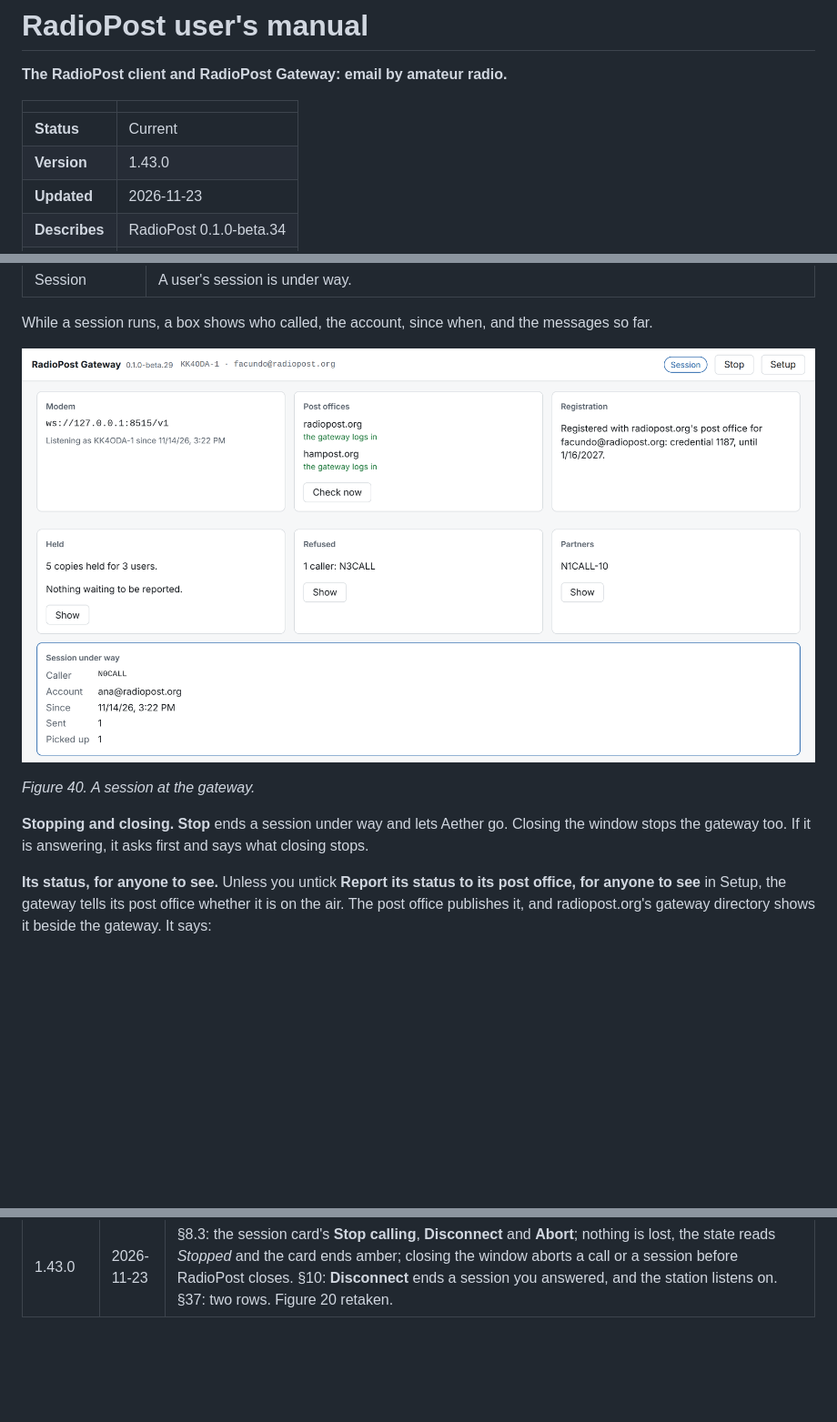
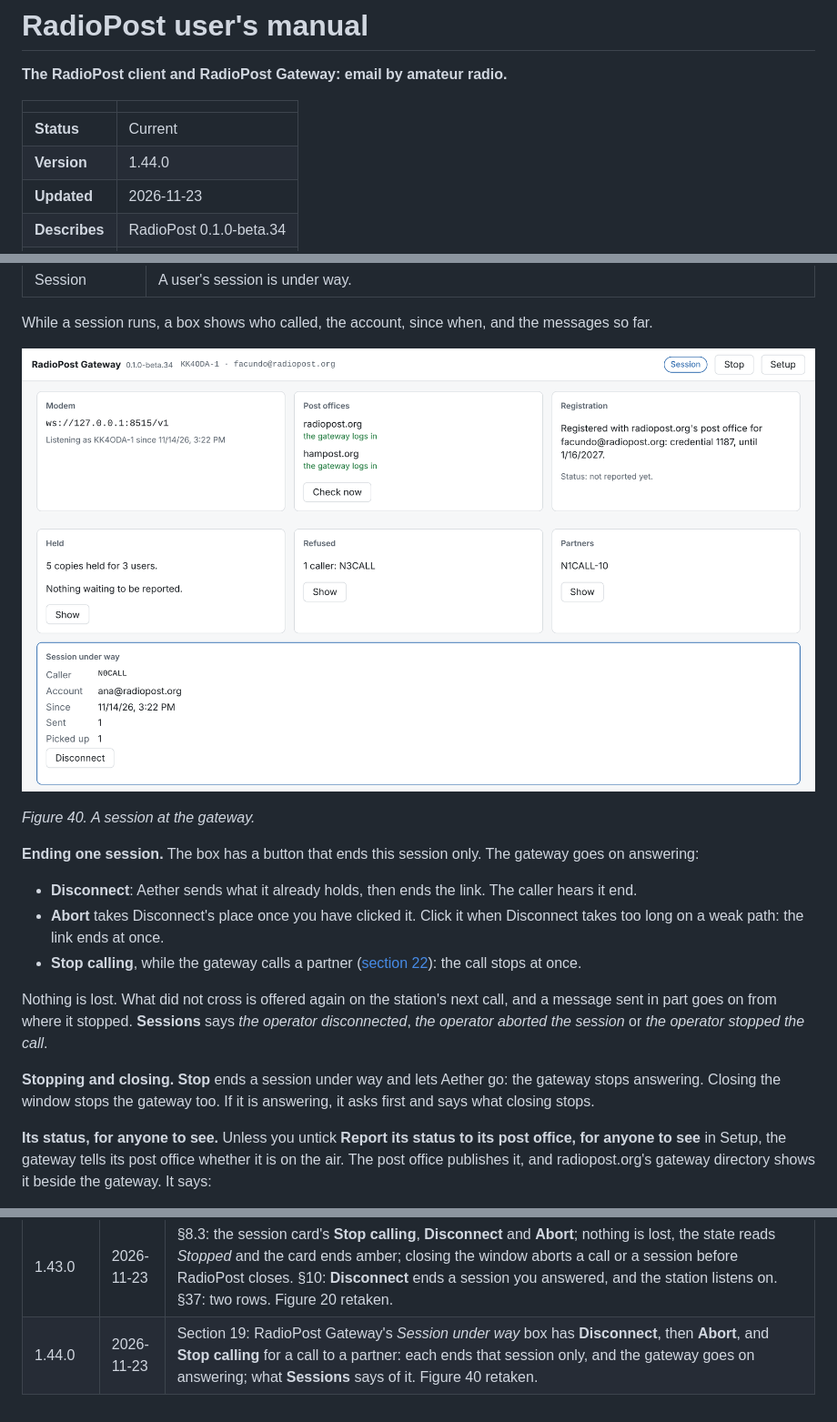
Before and after one commit to KK4ODA/RadioPost, a Markdown page: docs/manual/manual.md, 3 parts joined by grey strips. Shown at 91% size. Drawn GitHub-style; pictures changed too: docs/manual/screens/gateway-session.png; blank space fills up the shorter version.

```diff
--- a/docs/manual/manual.md
+++ b/docs/manual/manual.md
@@ -5,7 +5,7 @@
 | | |
 |---|---|
 | **Status** | Current |
-| **Version** | 1.43.0 |
+| **Version** | 1.44.0 |
 | **Updated** | 2026-11-23 |
 | **Describes** | RadioPost 0.1.0-beta.34 |
 | **Licence** | CC BY 4.0 |
@@ -1606,8 +1606,22 @@ While a session runs, a box shows who called, the account, since when, and the m
 
 *Figure 40. A session at the gateway.*
 
-**Stopping and closing.** **Stop** ends a session under way and lets Aether go. Closing the
-window stops the gateway too. If it is answering, it asks first and says what closing stops.
+**Ending one session.** The box has a button that ends this session only. The gateway goes on
+answering:
+
+- **Disconnect**: Aether sends what it already holds, then ends the link. The caller hears it end.
+- **Abort** takes Disconnect's place once you have clicked it. Click it when Disconnect takes too
+  long on a weak path: the link ends at once.
+- **Stop calling**, while the gateway calls a partner ([section 22](#22-partners-forwarding-by-radio)):
+  the call stops at once.
+
+Nothing is lost. What did not cross is offered again on the station's next call, and a message
+sent in part goes on from where it stopped. **Sessions** says *the operator disconnected*, *the
+operator aborted the session* or *the operator stopped the call*.
+
+**Stopping and closing.** **Stop** ends a session under way and lets Aether go: the gateway stops
+answering. Closing the window stops the gateway too. If it is answering, it asks first and says
+what closing stops.
 
 **Its status, for anyone to see.** Unless you untick **Report its status to its post office, for
 anyone to see** in Setup, the gateway tells its post office whether it is on the air. The post
@@ -2502,3 +2516,4 @@ manual in the same commit. The rule is in `CONTRIBUTING.md`.
 | 1.41.0 | 2026-11-21 | §8.3: the session card's colours. The arc that spins while calling is amber and blue once in session, no longer the colour of transmitting; the ring of the way not moving is faded; at the end both rings are green, amber or red by how the session went. Figure 20 retaken. |
 | 1.42.0 | 2026-11-23 | **Call** remembers each kind of call. §6, §8.2: choosing **A gateway** brings back the last gateway called, on the channel it was called on, or the one you had put there before switching; **▾** lists the gateways called before, newest first, and picking one tunes its channel. §10: choosing **P2P** brings back the last station called with that call's dial and bandwidth, and **▾** lists the others (new Figure 26; later figures renumbered). §40 to match. Figures 19 and 25 retaken. |
 | 1.43.0 | 2026-11-23 | §8.3: the session card's **Stop calling**, **Disconnect** and **Abort**; nothing is lost, the state reads *Stopped* and the card ends amber; closing the window aborts a call or a session before RadioPost closes. §10: **Disconnect** ends a session you answered, and the station listens on. §37: two rows. Figure 20 retaken. |
+| 1.44.0 | 2026-11-23 | Section 19: RadioPost Gateway's *Session under way* box has **Disconnect**, then **Abort**, and **Stop calling** for a call to a partner: each ends that session only, and the gateway goes on answering; what **Sessions** says of it. Figure 40 retaken. |
```
Also changed, not shown: other parts of docs/manual/manual.md (+1 -1 lines), docs/images/readme-gateway.png, 9 other files.
